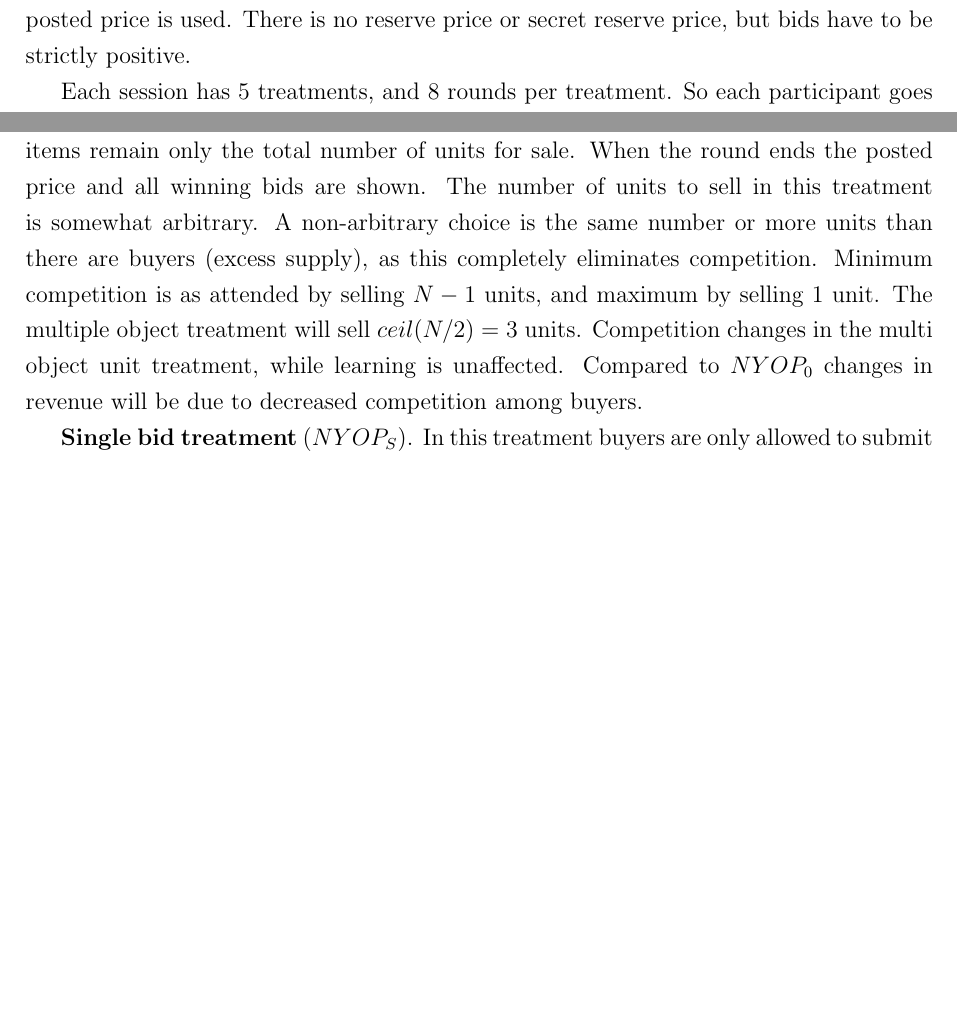
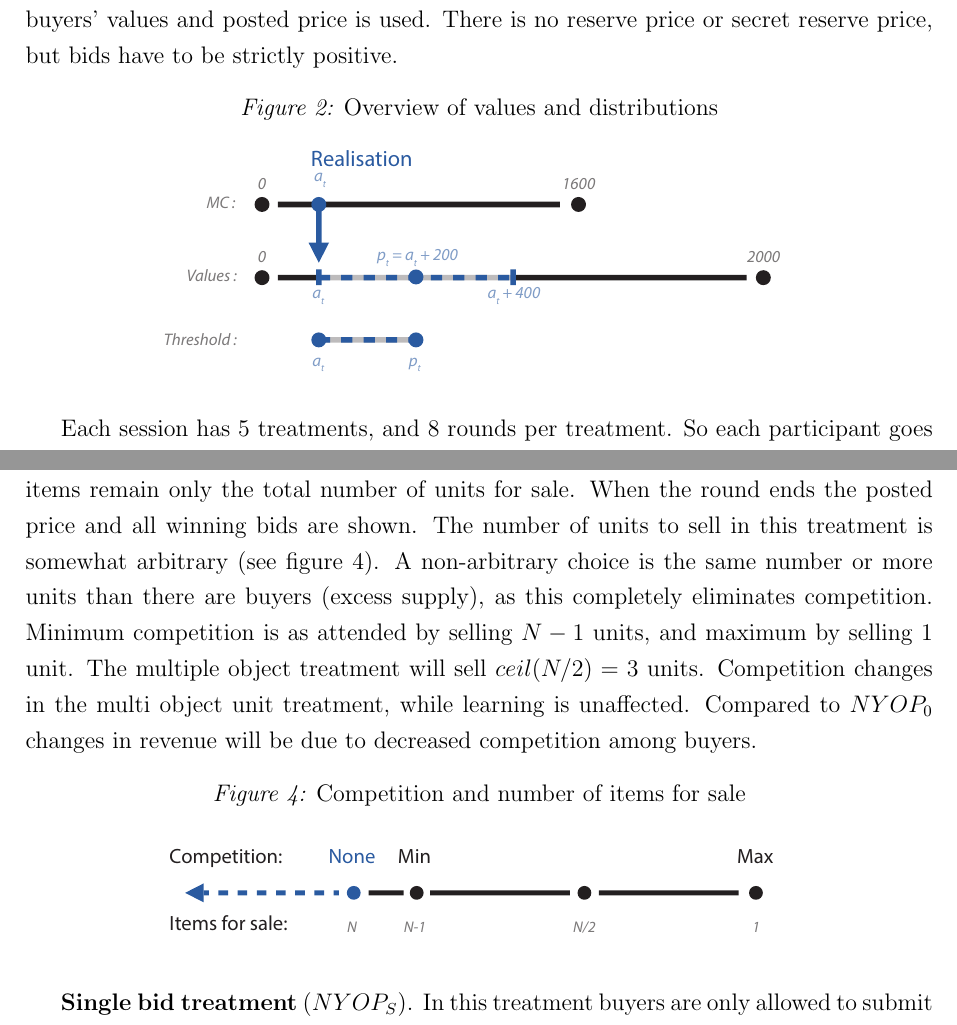
Before and after one commit to jsekamane/FixedAuctionNYOP, a LaTeX paper (Latex/EE_paper.tex): two parts of pages 12 and 15 of 19, joined at a grey line, cut so that both start at the same text, the shorter picture padded with empty space. Compiled offline with pdfLaTeX.

Commit message:
Corrected and added figures

```diff
--- a/Latex/EE_paper.tex
+++ b/Latex/EE_paper.tex
@@ -170,7 +170,14 @@ This section will review some of the theoretical and experimental results in the
 
 	Participants in the experiments will all play the role of buyers. This experiment is interested in studying the behaviour of buyers under different mechanisms. To simplify and control for the behaviour of the seller, the actions of the seller is carried out by a computer. The seller chooses a posted price and threshold level. Each session will have 5 participants ($N=5$).
 
-	In each round, $t$, the values of buyers, the seller's posted price and threshold level are all randomly drawn from uniform distributions, similar to Shapiro and Zillante (2009). In each period the buyers' values are drawn from $U(a_t , a_t + 400)$, where $a_t$ is drawn in each round from $U(0, 1600)$. The lowest value distribution in any round thereby becomes $U(0, 400)$ and the highest $U(1600, 2000)$ and overall values can range between 0 and 2000. Buyers only see their own value and the posted price, they don't receive any information on the distributions. The posted price is the midpoint of the value distribution $p_t = a_t + 200$, and the seller's marginal cost is $a_t$. Hence the posted price is the monopoly price. The threshold level is drawn from $U(a_t, p_t)$. In the english auction only the buyers' values and posted price is used. There is no reserve price or secret reserve price, but bids have to be strictly positive.
+	In each round, $t$, the values of buyers, the seller's posted price and threshold level are all randomly drawn from uniform distributions, similar to Shapiro and Zillante (2009). In each period the buyers' values are drawn from $U(a_t , a_t + 400)$, where $a_t$ is drawn in each round from $U(0, 1600)$. The lowest value distribution in any round thereby becomes $U(0, 400)$ and the highest $U(1600, 2000)$ and overall values can range between 0 and 2000. Buyers only see their own value and the posted price, they don't receive any information on the distributions. The posted price is the midpoint of the value distribution $p_t = a_t + 200$, and the seller's marginal cost is $a_t$. Hence the posted price is the monopoly price. The threshold level is drawn from $U(a_t, p_t)$. See figure~\ref{fig:distribution}. In the english auction only the buyers' values and posted price is used. There is no reserve price or secret reserve price, but bids have to be strictly positive.
+
+	\begin{figure}[h]
+	        \centering
+	        \caption{Overview of values and distributions}
+	        \includegraphics[width=0.7\textwidth]{Figures/Distribution}
+			\label{fig:distribution}
+	\end{figure}
 
 	Each session has 5 treatments, and 8 rounds per treatment. So each participant goes through a total of 40 rounds. 8 rounds should be enough to uncover learning through the experience channel, and not too long, such that it demotivates participants. The duration of each round (in seconds) is drawn randomly from the uniform distribution $U(60, 120)$. Participants will be told that the duration varies, and told that ``each rounds may last a couple of minutes'', but otherwise not be given any information about the distribution and there is no visible countdown. As mention earlier this is done to avoid snipping and encourage early bidding in the auction. The NYOP treatments may end before the clock runs out, if all items have been sold. The order of treatments will vary with session. By varying order one can afterwards test and ensure that the results are not due to a particular ordering (known as spill-over effects). The auction treatment is either first or last, since different instructions are needed, and to give participants an experience of continuum. Sessions will use one of the following five orderings:
 
@@ -203,7 +210,14 @@ This section will review some of the theoretical and experimental results in the
 	The three additional NYOP treatments, trying to disentangle the counteracting effects of learning and competition, are:
 
 	{\bf Multiple unit treatment} ($NYOP_M$).
-	By selling multiple units rather than a single unit the competition among buyers is reduced, while the learning and price discovery mechanism is unaffected. Winning bids are only displayed after the round ends, while bids below the threshold level are still shown to all. Buyers are not told how many unsold items remain only the total number of units for sale. When the round ends the posted price and all winning bids are shown. The number of units to sell in this treatment is somewhat arbitrary. A non-arbitrary choice is the same number or more units than there are buyers (excess supply), as this completely eliminates competition. Minimum competition is as attended by selling $N-1$ units, and maximum by selling 1 unit. The multiple object treatment will sell $ceil(N/2)=3$ units. Competition changes in the multi object unit treatment, while learning is unaffected. Compared to $NYOP_0$ changes in revenue will be due to decreased competition among buyers.
+	By selling multiple units rather than a single unit the competition among buyers is reduced, while the learning and price discovery mechanism is unaffected. Winning bids are only displayed after the round ends, while bids below the threshold level are still shown to all. Buyers are not told how many unsold items remain only the total number of units for sale. When the round ends the posted price and all winning bids are shown. The number of units to sell in this treatment is somewhat arbitrary (see figure~\ref{fig:competition-items}). A non-arbitrary choice is the same number or more units than there are buyers (excess supply), as this completely eliminates competition. Minimum competition is as attended by selling $N-1$ units, and maximum by selling 1 unit. The multiple object treatment will sell $ceil(N/2)=3$ units. Competition changes in the multi object unit treatment, while learning is unaffected. Compared to $NYOP_0$ changes in revenue will be due to decreased competition among buyers.
+
+	\begin{figure}[h]
+	        \centering
+	        \caption{Competition and number of items for sale}
+	        \includegraphics[width=0.7\textwidth]{Figures/Competition-Items}
+			\label{fig:competition-items}
+	\end{figure}
 
 	{\bf Single bid treatment} ($NYOP_S$).
 	In this treatment buyers are only allowed to submit one bid. If the bid is rejected they cannot resubmit a new nor buy. This restriction removes the buyer's ability to learn the threshold level through the individual channel (i.e. by repeatedly submitting incrementally increasing bids until the threshold level is reached). It is still possible to learn through the common channel. That is, buyers can still discover the threshold level, but it requires waiting for other buyers to submit their bids, and while waiting they risk that others win the object. The number of buyers might be crucially here, since faced with more competing buyers, one will be more hesitant to wait. Competition among buyers is not affected in the single bid treatment. Changes in revenue will be due to decreased price discovery, e.g. no learning takes place through the individual channel.
```
Also changed, not shown: Latex/EE_paper.pdf, Latex/Figures/Competition-Items.pdf (added), Latex/Figures/Distribution.pdf (added), Latex/Figures/NYOP_GameTree.pdf, Latex/Figures/Treatments.pdf, Latex/EE_paper.tex (4 more changed lines).
